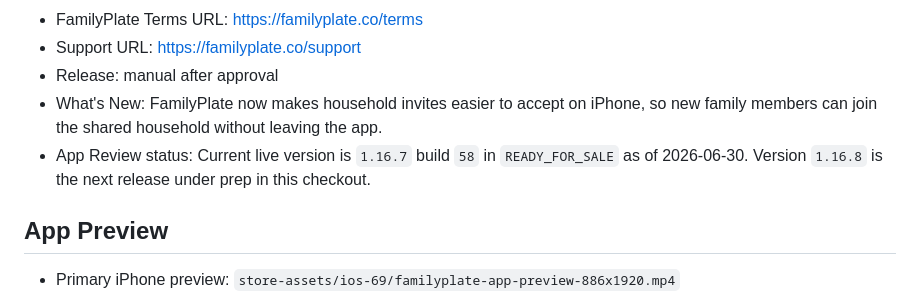
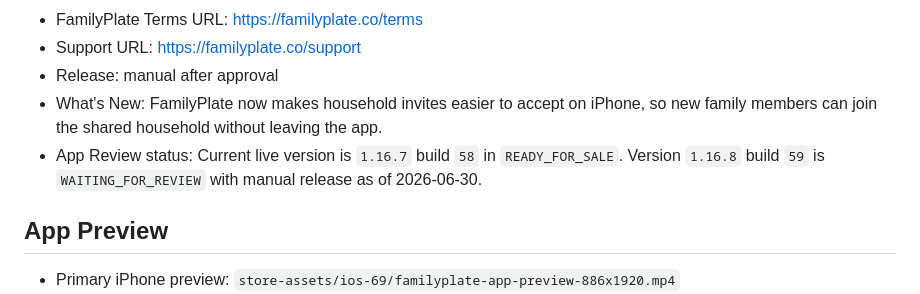
Before and after one commit to nztinversive/familyplate, a Markdown page: apps/mobile/APP_STORE_SUBMISSION.md, the part around the change. Rendered like a GitHub page.

Commit message:
Record FamilyPlate 1.16.8 App Review submission

```diff
--- a/apps/mobile/APP_STORE_SUBMISSION.md
+++ b/apps/mobile/APP_STORE_SUBMISSION.md
@@ -13,7 +13,7 @@
 - Support URL: https://familyplate.co/support
 - Release: manual after approval
 - What's New: FamilyPlate now makes household invites easier to accept on iPhone, so new family members can join the shared household without leaving the app.
-- App Review status: Current live version is `1.16.7` build `58` in `READY_FOR_SALE` as of 2026-06-30. Version `1.16.8` is the next release under prep in this checkout.
+- App Review status: Current live version is `1.16.7` build `58` in `READY_FOR_SALE`. Version `1.16.8` build `59` is `WAITING_FOR_REVIEW` with manual release as of 2026-06-30.
 
 ## App Preview
 
```
